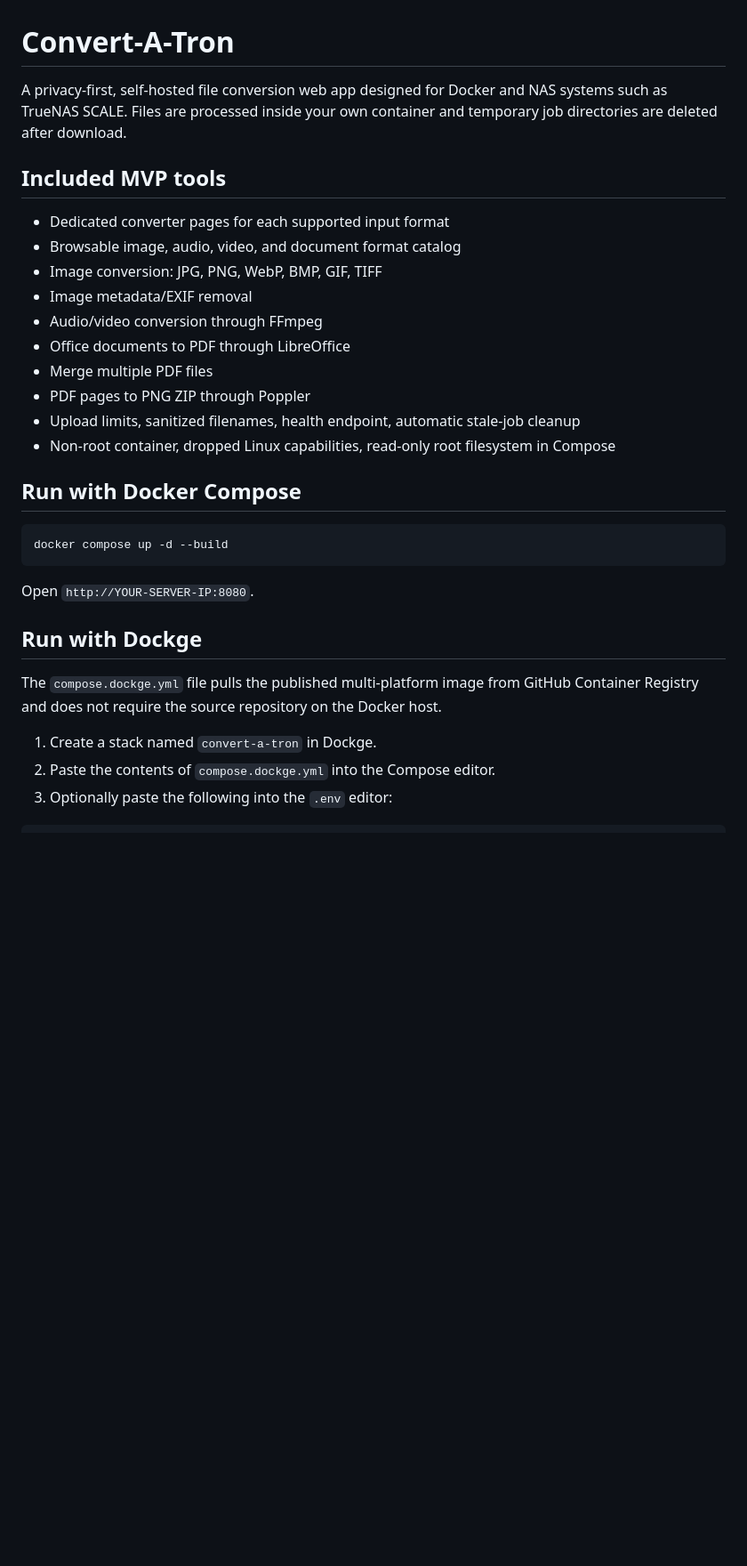
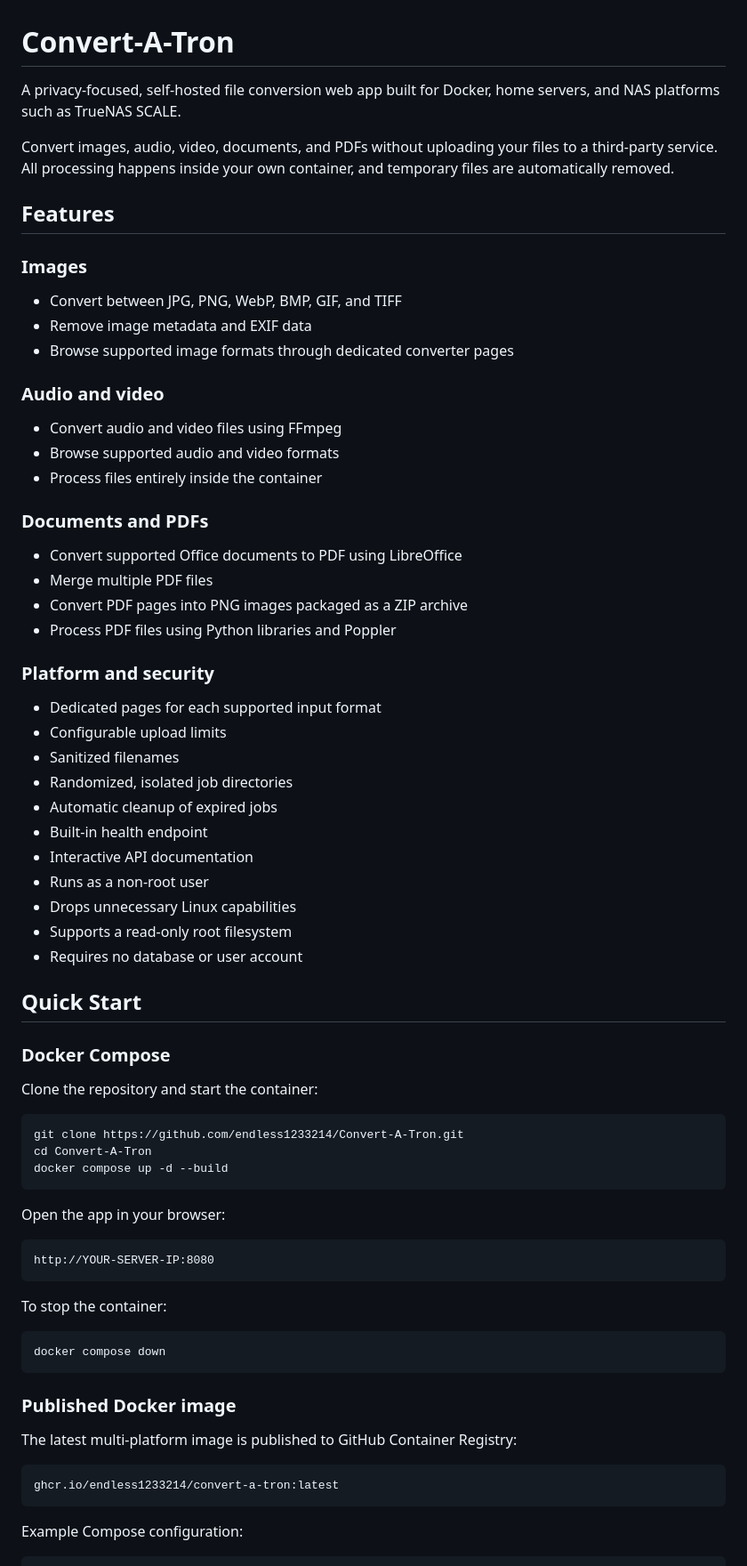
Before and after one commit to endless1233214/Convert-A-Tron, a Markdown page: README.md, the part around one of its changes. Shown at 89% size. GitHub-like rendering; blank space fills up the shorter version.

Commit message:
Revise README for improved clarity and organization
Updated README to enhance clarity and structure, adding detailed sections on features, quick start, configuration, privacy model, and API endpoints.

````diff
--- a/README.md
+++ b/README.md
@@ -1,32 +1,75 @@
 # Convert-A-Tron
 
-A privacy-first, self-hosted file conversion web app designed for Docker and NAS systems such as TrueNAS SCALE. Files are processed inside your own container and temporary job directories are deleted after download.
+A privacy-focused, self-hosted file conversion web app built for Docker, home servers, and NAS platforms such as TrueNAS SCALE.
 
-## Included MVP tools
+Convert images, audio, video, documents, and PDFs without uploading your files to a third-party service. All processing happens inside your own container, and temporary files are automatically removed.
 
-- Dedicated converter pages for each supported input format
-- Browsable image, audio, video, and document format catalog
-- Image conversion: JPG, PNG, WebP, BMP, GIF, TIFF
-- Image metadata/EXIF removal
-- Audio/video conversion through FFmpeg
-- Office documents to PDF through LibreOffice
-- Merge multiple PDF files
-- PDF pages to PNG ZIP through Poppler
-- Upload limits, sanitized filenames, health endpoint, automatic stale-job cleanup
-- Non-root container, dropped Linux capabilities, read-only root filesystem in Compose
+## Features
 
-## Run with Docker Compose
+### Images
+
+* Convert between JPG, PNG, WebP, BMP, GIF, and TIFF
+* Remove image metadata and EXIF data
+* Browse supported image formats through dedicated converter pages
+
+### Audio and video
+
+* Convert audio and video files using FFmpeg
+* Browse supported audio and video formats
+* Process files entirely inside the container
+
+### Documents and PDFs
+
+* Convert supported Office documents to PDF using LibreOffice
+* Merge multiple PDF files
+* Convert PDF pages into PNG images packaged as a ZIP archive
+* Process PDF files using Python libraries and Poppler
+
+### Platform and security
+
+* Dedicated pages for each supported input format
+* Configurable upload limits
+* Sanitized filenames
+* Randomized, isolated job directories
+* Automatic cleanup of expired jobs
+* Built-in health endpoint
+* Interactive API documentation
+* Runs as a non-root user
+* Drops unnecessary Linux capabilities
+* Supports a read-only root filesystem
+* Requires no database or user account
+
+## Quick Start
+
+### Docker Compose
+
+Clone the repository and start the container:
 
 ```bash
+git clone https://github.com/endless1233214/Convert-A-Tron.git
+cd Convert-A-Tron
 docker compose up -d --build
 ```
 
-Open `http://YOUR-SERVER-IP:8080`.
+Open the app in your browser:
 
-## Run with Dockge
+```text
+http://YOUR-SERVER-IP:8080
+```
 
-The `compose.dockge.yml` file pulls the published multi-platform image from GitHub Container Registry and does not require the source repository on the Docker host.
+To stop the container:
 
-1. Create a stack named `convert-a-tron` in Dockge.
-2. Paste the contents of `compose.dockge.yml` into the Compose editor.
-3. Optionally paste the following into the `.env` editor:
+```bash
+docker compose down
+```
+
+### Published Docker image
+
+The latest multi-platform image is published to GitHub Container Registry:
+
+```text
+ghcr.io/endless1233214/convert-a-tron:latest
+```
+
+Example Compose configuration:
+
````
Also changed, not shown: other parts of README.md (+155 -24 lines).
